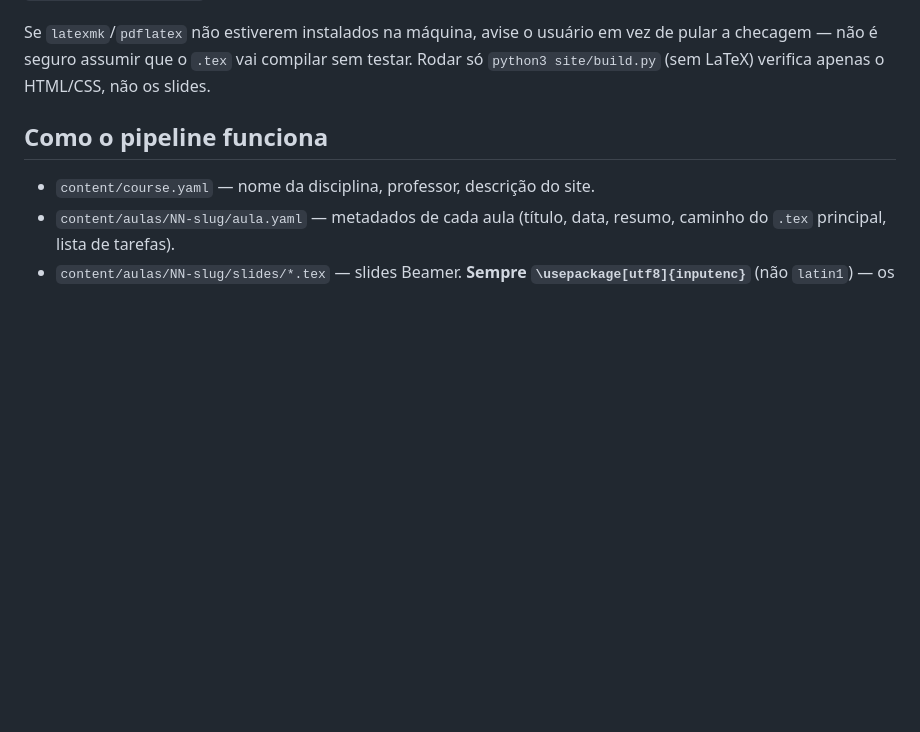
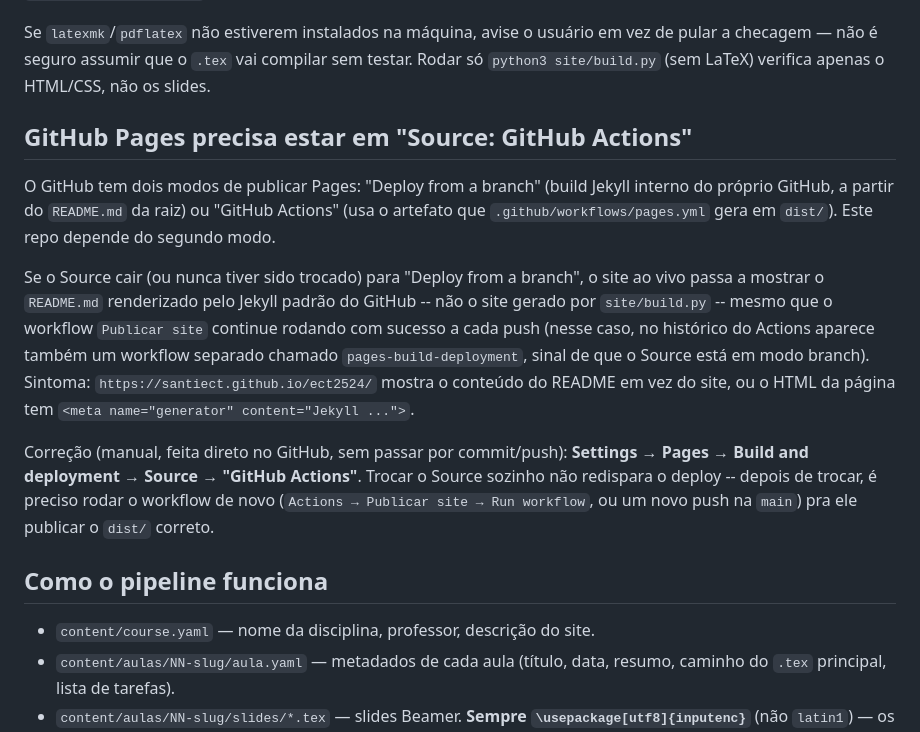
Before and after one commit to santiect/ect2524, a Markdown page: CLAUDE.md, the part around the change. GitHub-like rendering; blank space fills up the shorter version.

Commit message:
Documenta o gotcha de GitHub Pages ficar em modo branch (serve README)
Registra o sintoma (workflow extra pages-build-deployment, meta
generator Jekyll no HTML) e a correção manual em Settings > Pages >
Source > GitHub Actions, pra não perder tempo com isso de novo.

Co-Authored-By: Claude Sonnet 5 <noreply@anthropic.com>

```diff
--- a/CLAUDE.md
+++ b/CLAUDE.md
@@ -26,6 +26,30 @@ Se `latexmk`/`pdflatex` não estiverem instalados na máquina, avise o
 usuário em vez de pular a checagem — não é seguro assumir que o `.tex`
 vai compilar sem testar. Rodar só `python3 site/build.py` (sem LaTeX)
 verifica apenas o HTML/CSS, não os slides.
+
+## GitHub Pages precisa estar em "Source: GitHub Actions"
+
+O GitHub tem dois modos de publicar Pages: "Deploy from a branch" (build
+Jekyll interno do próprio GitHub, a partir do `README.md` da raiz) ou
+"GitHub Actions" (usa o artefato que `.github/workflows/pages.yml`
+gera em `dist/`). Este repo depende do segundo modo.
+
+Se o Source cair (ou nunca tiver sido trocado) para "Deploy from a
+branch", o site ao vivo passa a mostrar o `README.md` renderizado pelo
+Jekyll padrão do GitHub -- não o site gerado por `site/build.py` --
+mesmo que o workflow `Publicar site` continue rodando com sucesso a
+cada push (nesse caso, no histórico do Actions aparece também um
+workflow separado chamado `pages-build-deployment`, sinal de que o
+Source está em modo branch). Sintoma: `https://santiect.github.io/ect2524/`
+mostra o conteúdo do README em vez do site, ou o HTML da página tem
+`<meta name="generator" content="Jekyll ...">`.
+
+Correção (manual, feita direto no GitHub, sem passar por commit/push):
+**Settings → Pages → Build and deployment → Source → "GitHub Actions"**.
+Trocar o Source sozinho não redispara o deploy -- depois de trocar, é
+preciso rodar o workflow de novo (`Actions → Publicar site → Run
+workflow`, ou um novo push na `main`) pra ele publicar o `dist/`
+correto.
 
 ## Como o pipeline funciona
 
```
Also changed, not shown: 2 other files.
